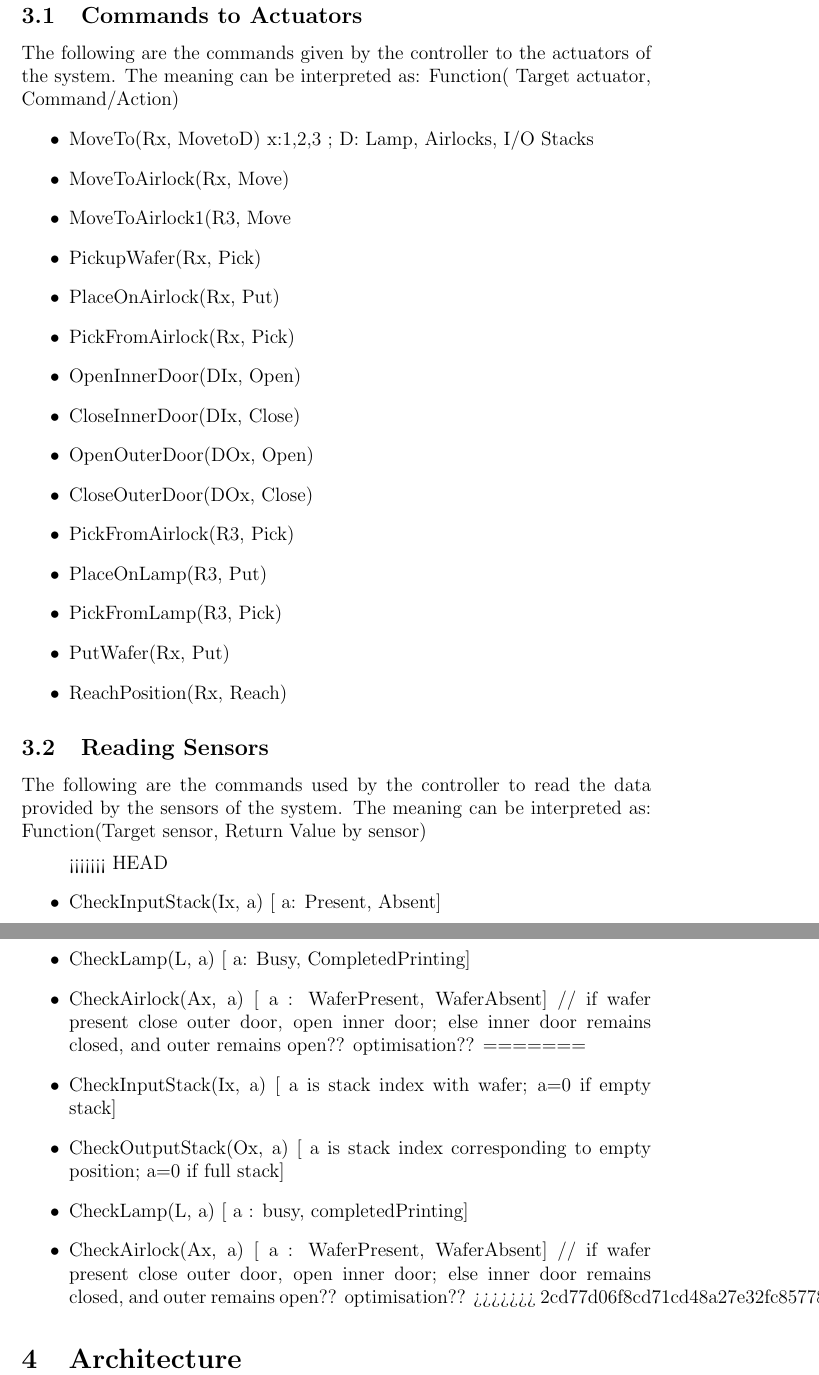
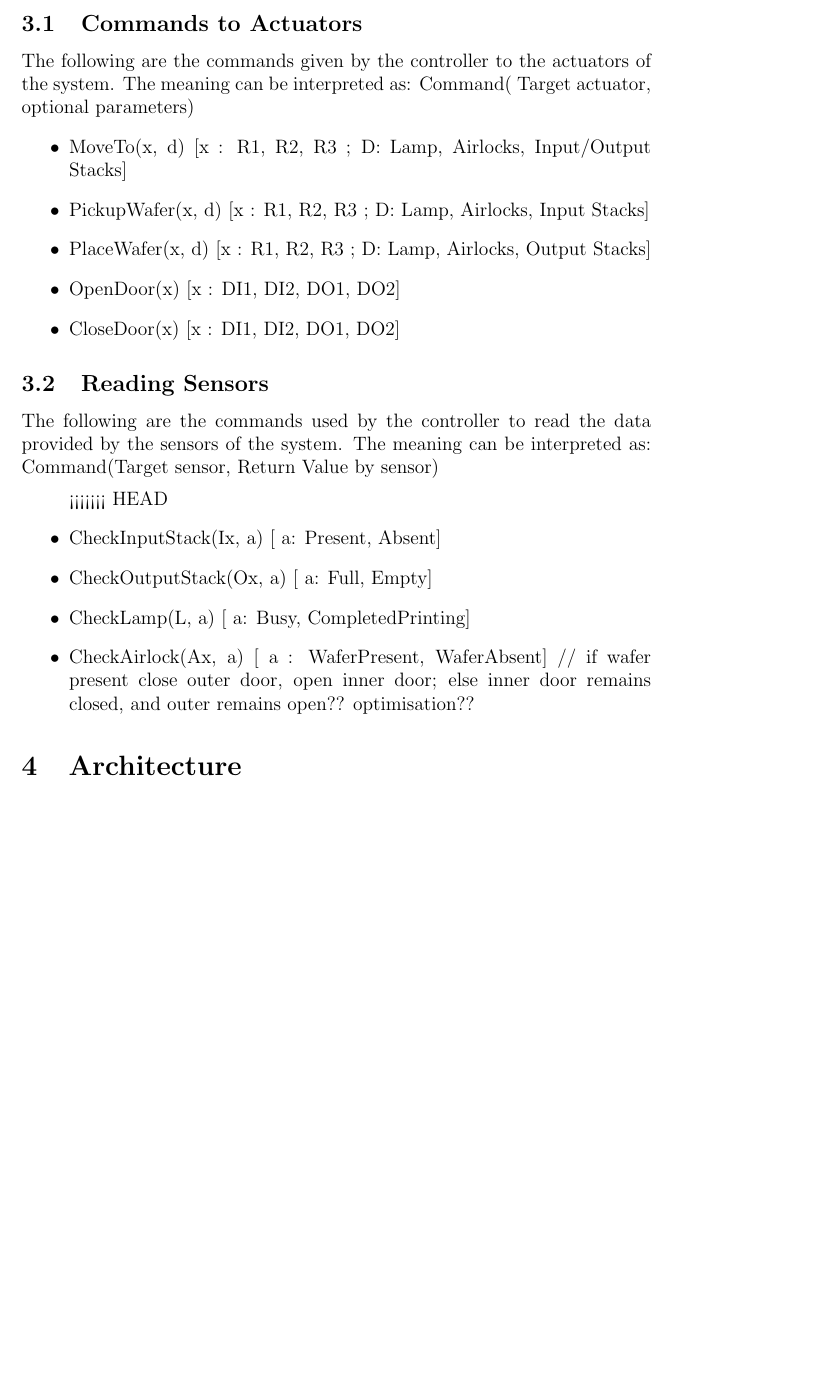
Before and after one commit to evil-scientist/system-validation-project, a LaTeX document (report.tex): two parts of pages 5 and 6 of 6 before the commit and part of page 5 of 5 after it, the two joined at a grey line, cut so that both start at the same text, the shorter picture padded with empty space. Compiled offline with pdfLaTeX.

Commit message:
Updated Interactions preciisssee

```diff
--- a/report.tex
+++ b/report.tex
@@ -134,40 +134,26 @@ These are the individual component's constraints:
 \section{Interactions}
 \subsection {Commands to Actuators}
 The following are the commands given by the controller to the actuators of the system. The meaning can be interpreted as:
-Function( Target actuator, Command/Action)
+Command( Target actuator, optional parameters)
 \begin{itemize}
-\item MoveTo(Rx, MovetoD)                   x:1,2,3 ; D: Lamp, Airlocks, I/O Stacks
-\item MoveToAirlock(Rx, Move)
-\item MoveToAirlock1(R3, Move
-\item PickupWafer(Rx, Pick)
-\item PlaceOnAirlock(Rx, Put)
-\item PickFromAirlock(Rx, Pick)
-\item OpenInnerDoor(DIx, Open)
-\item CloseInnerDoor(DIx, Close)
-\item OpenOuterDoor(DOx, Open)
-\item CloseOuterDoor(DOx, Close)
-\item PickFromAirlock(R3, Pick)
-\item PlaceOnLamp(R3, Put)
-\item PickFromLamp(R3, Pick)
-\item PutWafer(Rx, Put)
-\item ReachPosition(Rx, Reach)
+\item MoveTo(x, d) 									       						[x : R1, R2, R3 ; D: Lamp, Airlocks, Input/Output Stacks]
+\item PickupWafer(x, d)															[x : R1, R2, R3 ; D: Lamp, Airlocks, Input Stacks]
+\item PlaceWafer(x, d) 															[x : R1, R2, R3 ; D: Lamp, Airlocks, Output Stacks]
+\item OpenDoor(x) 																[x : DI1, DI2, DO1, DO2]
+\item CloseDoor(x) 																[x : DI1, DI2, DO1, DO2]
+
+
 \end{itemize}
 
 \subsection {Reading Sensors}
 The following are the commands used by the controller to read the data provided by the sensors of the system. The meaning can be interpreted as:
-Function(Target sensor, Return Value by sensor)
+Command(Target sensor, Return Value by sensor)
 \begin{itemize}
 <<<<<<< HEAD
 \item CheckInputStack(Ix, a)              [ a: Present, Absent]
 \item CheckOutputStack(Ox, a)          [ a: Full, Empty]
 \item CheckLamp(L, a)	                  [ a: Busy, CompletedPrinting]
 \item CheckAirlock(Ax, a)                    [ a : WaferPresent, WaferAbsent]  // if wafer present close outer door, open inner door; 												   else inner door remains closed, and outer remains 													   open?? optimisation??
-=======
-\item CheckInputStack(Ix, a)              [ a is stack index with wafer; a=0 if empty stack]
-\item CheckOutputStack(Ox, a)          [ a is stack index corresponding to empty position; a=0 if full stack]
-\item CheckLamp(L, a)	                  [ a : busy, completedPrinting]
-\item CheckAirlock(Ax, a)                    [ a : WaferPresent, WaferAbsent]  // if wafer present close outer door, open inner door; else inner door remains closed, and outer remains open?? optimisation??
->>>>>>> 2cd77d06f8cd71cd48a27e32fc85778efe9f0dc3
 \end{itemize}
 
 \section{Architecture}
```
